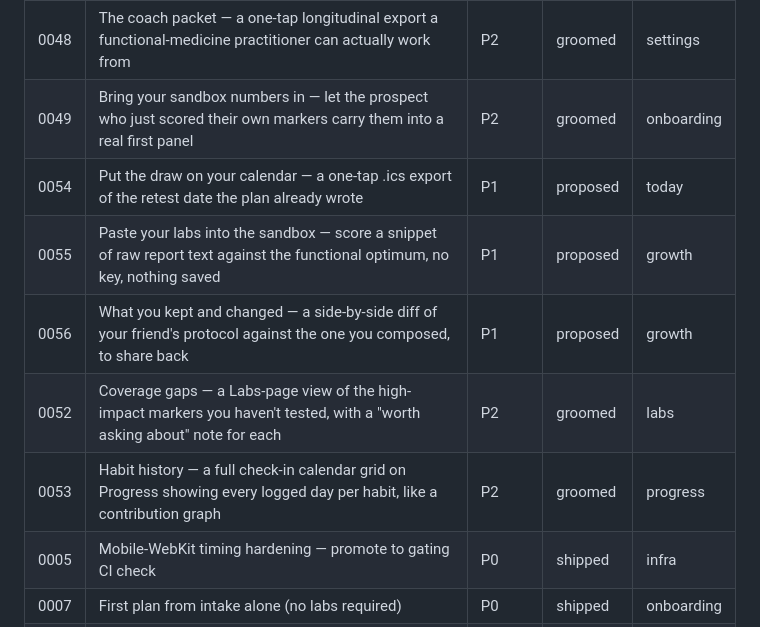
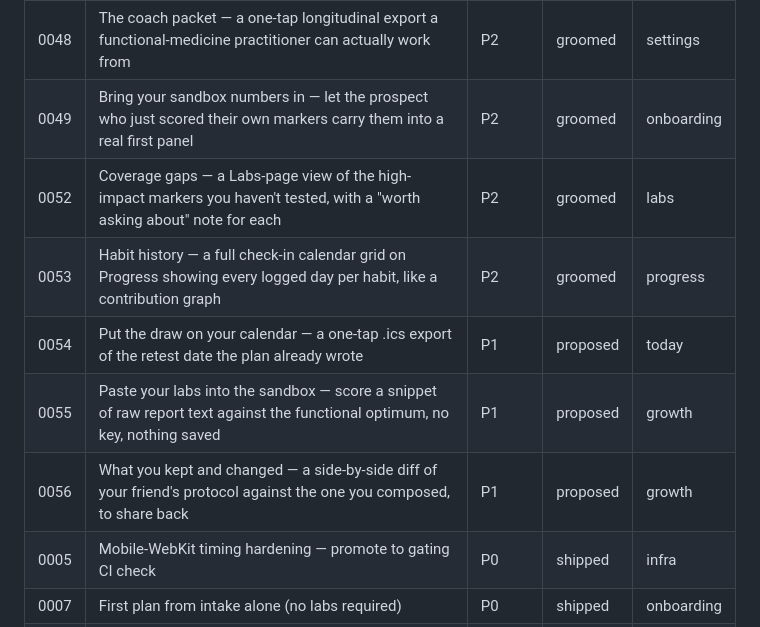
Before and after one commit to mutaaf/almanac, a Markdown page: docs/backlog/README.md, the part around the change. Drawn GitHub-style.

Commit message:
GTM: fix index sort order — groomed rows before proposed
Move 0052/0053 (groomed P2) above 0054/0055/0056 (proposed P1)
to match the documented status > priority sort.

Co-Authored-By: Claude Opus 4.7 (1M context) <noreply@anthropic.com>

```diff
--- a/docs/backlog/README.md
+++ b/docs/backlog/README.md
@@ -81,11 +81,11 @@ owner: gtm-innovation
 | 0045 | The record — one dated spine of every draw and every plan, paged back through like a journal | P2 | groomed | progress |
 | 0048 | The coach packet — a one-tap longitudinal export a functional-medicine practitioner can actually work from | P2 | groomed | settings |
 | 0049 | Bring your sandbox numbers in — let the prospect who just scored their own markers carry them into a real first panel | P2 | groomed | onboarding |
+| 0052 | Coverage gaps — a Labs-page view of the high-impact markers you haven't tested, with a "worth asking about" note for each | P2 | groomed | labs |
+| 0053 | Habit history — a full check-in calendar grid on Progress showing every logged day per habit, like a contribution graph | P2 | groomed | progress |
 | 0054 | Put the draw on your calendar — a one-tap .ics export of the retest date the plan already wrote | P1 | proposed | today |
 | 0055 | Paste your labs into the sandbox — score a snippet of raw report text against the functional optimum, no key, nothing saved | P1 | proposed | growth |
 | 0056 | What you kept and changed — a side-by-side diff of your friend's protocol against the one you composed, to share back | P1 | proposed | growth |
-| 0052 | Coverage gaps — a Labs-page view of the high-impact markers you haven't tested, with a "worth asking about" note for each | P2 | groomed | labs |
-| 0053 | Habit history — a full check-in calendar grid on Progress showing every logged day per habit, like a contribution graph | P2 | groomed | progress |
 | 0005 | Mobile-WebKit timing hardening — promote to gating CI check | P0 | shipped | infra |
 | 0007 | First plan from intake alone (no labs required) | P0 | shipped | onboarding |
 | 0001 | Auto-split panels by drawn date | P1 | shipped | labs |
```
